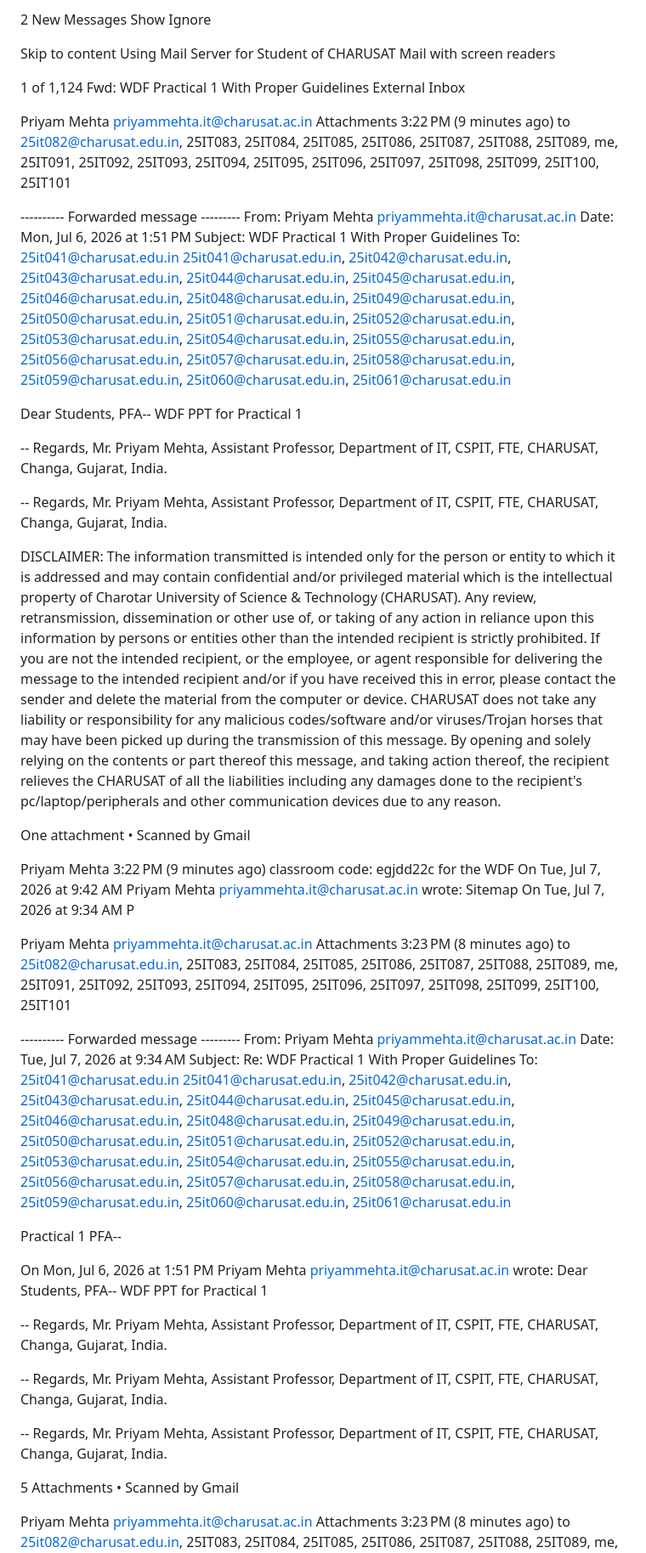
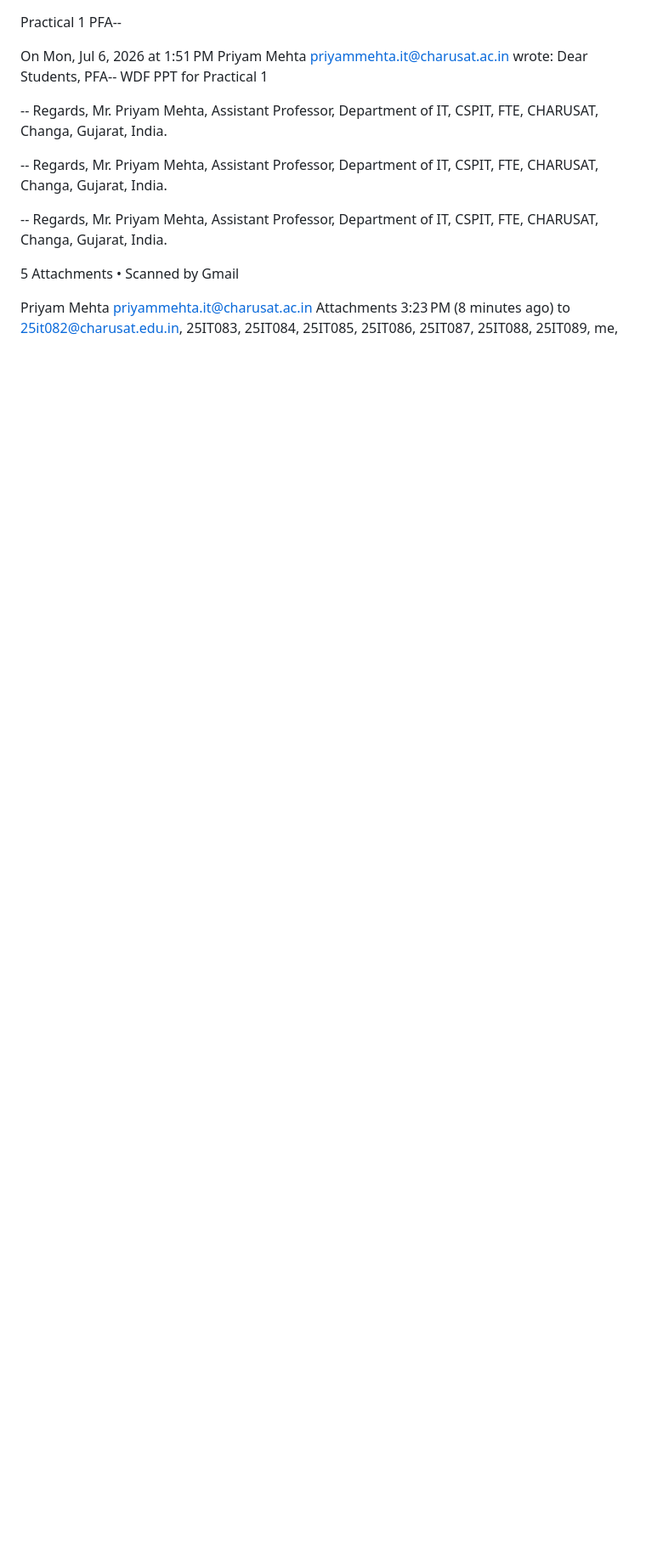
Before and after one commit to shahhetav77/StudentHub, a Markdown page: README.md, the part around the change. Shown at 85% size. GitHub-like rendering; blank space fills up the shorter version.

```diff
--- a/README.md
+++ b/README.md
@@ -1,67 +1,3 @@
-2 New Messages  Show  Ignore
-
-Skip to content
-Using Mail Server for Student of CHARUSAT Mail with screen readers
-
-1 of 1,124
-Fwd: WDF Practical 1 With Proper Guidelines
-External
-Inbox
-
-Priyam Mehta <priyammehta.it@charusat.ac.in>
-Attachments
-3:22 PM (9 minutes ago)
-to 25it082@charusat.edu.in, 25IT083, 25IT084, 25IT085, 25IT086, 25IT087, 25IT088, 25IT089, me, 25IT091, 25IT092, 25IT093, 25IT094, 25IT095, 25IT096, 25IT097, 25IT098, 25IT099, 25IT100, 25IT101
-
-
-
----------- Forwarded message ---------
-From: Priyam Mehta <priyammehta.it@charusat.ac.in>
-Date: Mon, Jul 6, 2026 at 1:51 PM
-Subject: WDF Practical 1 With Proper Guidelines
-To: 25it041@charusat.edu.in <25it041@charusat.edu.in>, <25it042@charusat.edu.in>, <25it043@charusat.edu.in>, <25it044@charusat.edu.in>, <25it045@charusat.edu.in>, <25it046@charusat.edu.in>, <25it048@charusat.edu.in>, <25it049@charusat.edu.in>, <25it050@charusat.edu.in>, <25it051@charusat.edu.in>, <25it052@charusat.edu.in>, <25it053@charusat.edu.in>, <25it054@charusat.edu.in>, <25it055@charusat.edu.in>, <25it056@charusat.edu.in>, <25it057@charusat.edu.in>, <25it058@charusat.edu.in>, <25it059@charusat.edu.in>, <25it060@charusat.edu.in>, <25it061@charusat.edu.in>
-
-
-Dear Students,
-PFA--
-WDF PPT for Practical 1
-
---
-Regards,
-Mr. Priyam Mehta, Assistant Professor,
-Department of IT, CSPIT, FTE, CHARUSAT, Changa, Gujarat, India.
-
-
-
---
-Regards,
-Mr. Priyam Mehta, Assistant Professor,
-Department of IT, CSPIT, FTE, CHARUSAT, Changa, Gujarat, India.
-
-
-DISCLAIMER: The information transmitted is intended only for the person or entity to which it is addressed and may contain confidential and/or privileged material which is the intellectual property of Charotar University of Science & Technology (CHARUSAT). Any review, retransmission, dissemination or other use of, or taking of any action in reliance upon this information by persons or entities other than the intended recipient is strictly prohibited. If you are not the intended recipient, or the employee, or agent responsible for delivering the message to the intended recipient and/or if you have received this in error, please contact the sender and delete the material from the computer or device. CHARUSAT does not take any liability or responsibility for any malicious codes/software and/or viruses/Trojan horses that may have been picked up during the transmission of this message. By opening and solely relying on the contents or part thereof this message, and taking action thereof, the recipient relieves the CHARUSAT of all the liabilities including any damages done to the recipient's pc/laptop/peripherals and other communication devices due to any reason.
-
- One attachment
-  •  Scanned by Gmail
-
-Priyam Mehta
-3:22 PM (9 minutes ago)
-classroom code: egjdd22c for the WDF On Tue, Jul 7, 2026 at 9:42 AM Priyam Mehta <priyammehta.it@charusat.ac.in> wrote: Sitemap On Tue, Jul 7, 2026 at 9:34 AM P
-
-Priyam Mehta <priyammehta.it@charusat.ac.in>
-Attachments
-3:23 PM (8 minutes ago)
-to 25it082@charusat.edu.in, 25IT083, 25IT084, 25IT085, 25IT086, 25IT087, 25IT088, 25IT089, me, 25IT091, 25IT092, 25IT093, 25IT094, 25IT095, 25IT096, 25IT097, 25IT098, 25IT099, 25IT100, 25IT101
-
-
-
----------- Forwarded message ---------
-From: Priyam Mehta <priyammehta.it@charusat.ac.in>
-Date: Tue, Jul 7, 2026 at 9:34 AM
-Subject: Re: WDF Practical 1 With Proper Guidelines
-To: 25it041@charusat.edu.in <25it041@charusat.edu.in>, <25it042@charusat.edu.in>, <25it043@charusat.edu.in>, <25it044@charusat.edu.in>, <25it045@charusat.edu.in>, <25it046@charusat.edu.in>, <25it048@charusat.edu.in>, <25it049@charusat.edu.in>, <25it050@charusat.edu.in>, <25it051@charusat.edu.in>, <25it052@charusat.edu.in>, <25it053@charusat.edu.in>, <25it054@charusat.edu.in>, <25it055@charusat.edu.in>, <25it056@charusat.edu.in>, <25it057@charusat.edu.in>, <25it058@charusat.edu.in>, <25it059@charusat.edu.in>, <25it060@charusat.edu.in>, <25it061@charusat.edu.in>
-
-
 Practical 1
 PFA--
 
```
